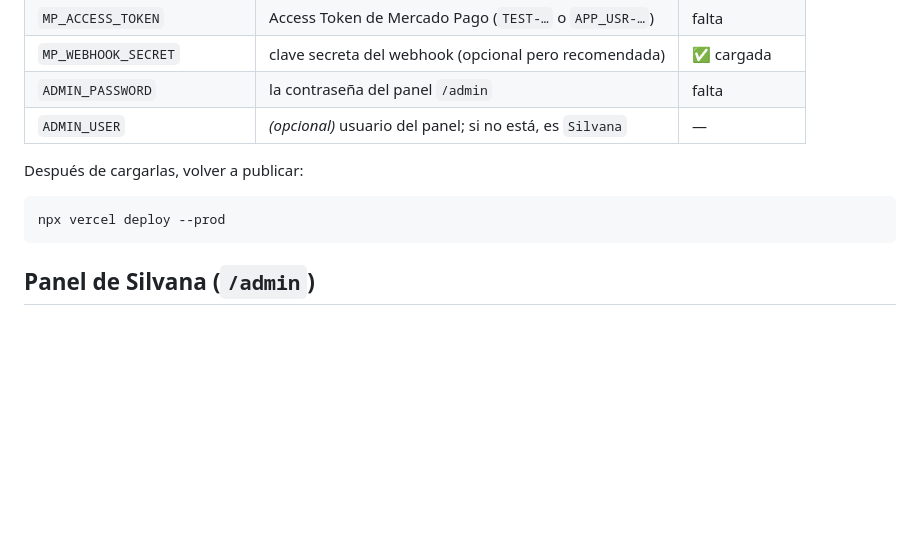
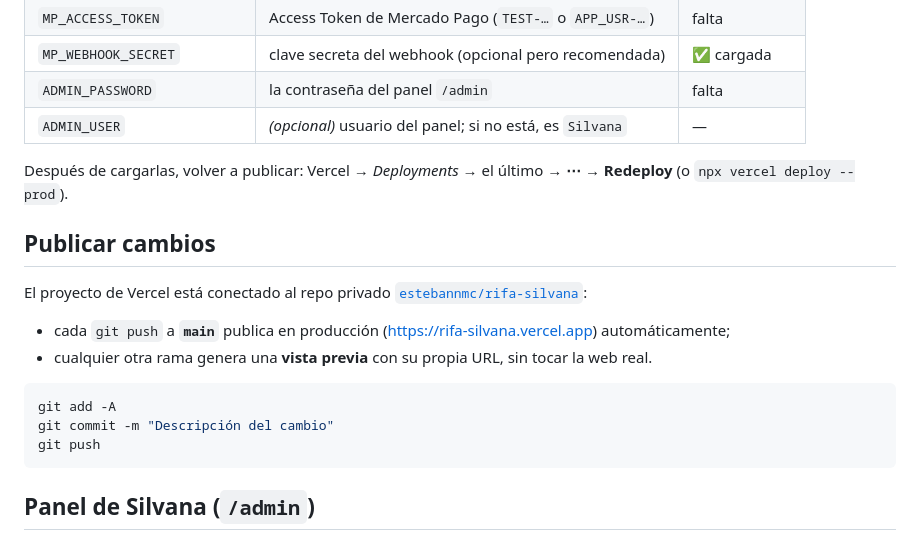
Before and after one commit to estebannmc/rifa-silvana, a Markdown page: README.md, the part around the change. GitHub-like rendering; blank space fills up the shorter version.

Commit message:
README: publicar cambios con git push (Vercel conectado a GitHub)
Co-Authored-By: Claude Opus 5 <noreply@anthropic.com>

````diff
--- a/README.md
+++ b/README.md
@@ -48,10 +48,19 @@ Entrar a <https://vercel.com/estebannmcs-projects/rifa-silvana/settings/environm
 | `ADMIN_PASSWORD` | la contraseña del panel `/admin` | falta |
 | `ADMIN_USER` | *(opcional)* usuario del panel; si no está, es `Silvana` | — |
 
-Después de cargarlas, volver a publicar:
+Después de cargarlas, volver a publicar: Vercel → *Deployments* → el último → **⋯ → Redeploy** (o `npx vercel deploy --prod`).
+
+## Publicar cambios
+
+El proyecto de Vercel está conectado al repo privado [`estebannmc/rifa-silvana`](https://github.com/estebannmc/rifa-silvana):
+
+- cada `git push` a **`main`** publica en producción (<https://rifa-silvana.vercel.app>) automáticamente;
+- cualquier otra rama genera una **vista previa** con su propia URL, sin tocar la web real.
 
 ```bash
-npx vercel deploy --prod
+git add -A
+git commit -m "Descripción del cambio"
+git push
 ```
 
 ## Panel de Silvana (`/admin`)
````
